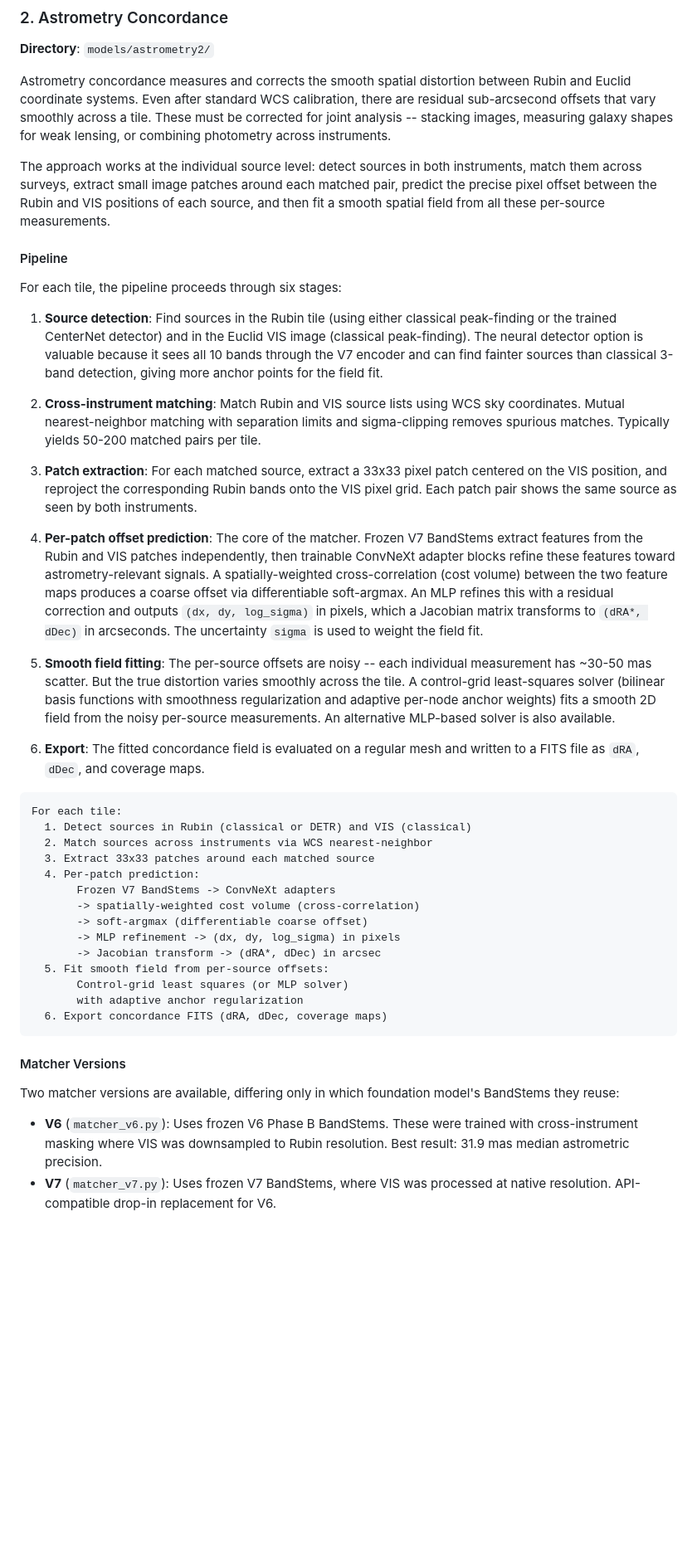
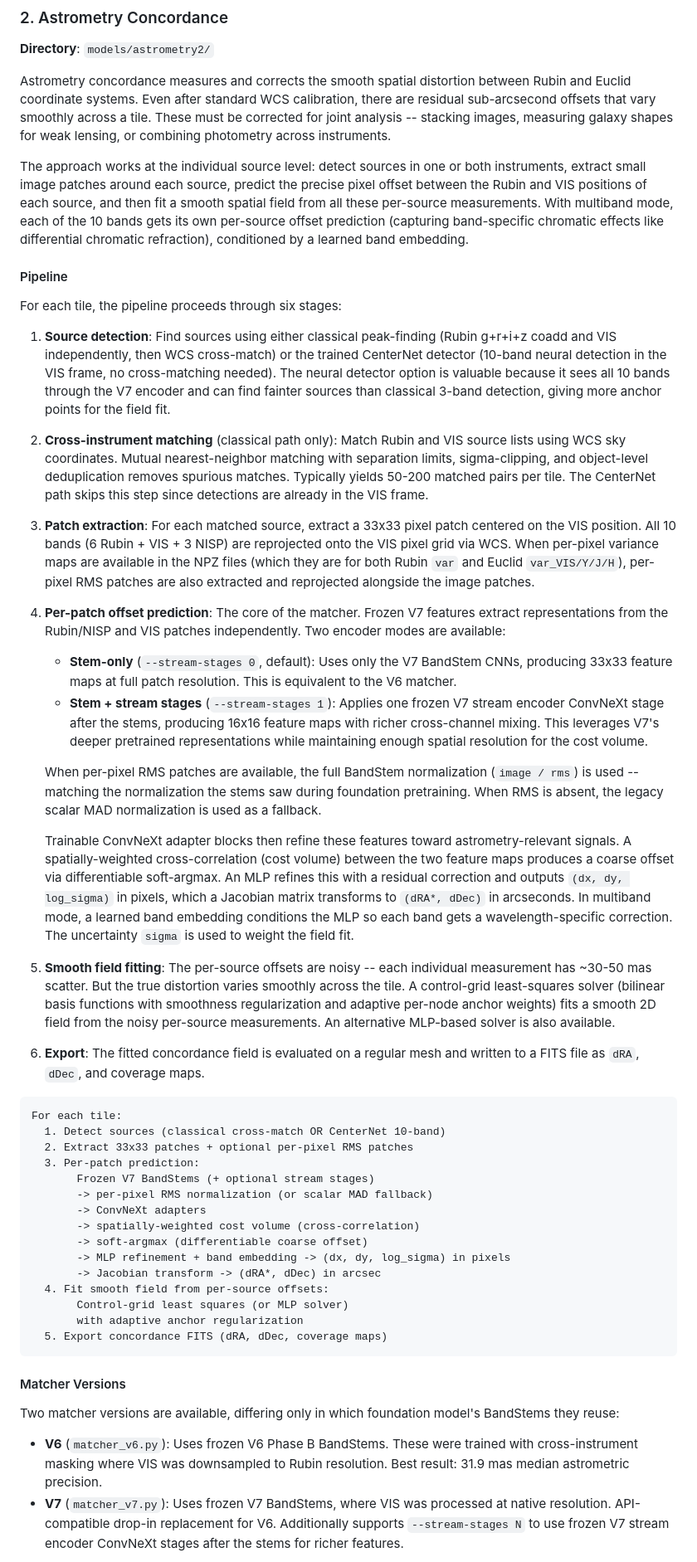
Before and after one commit to xoubish/JAISP, a Markdown page: DOCUMENTATION.md, the part around one of its changes. Shown at 83% size. GitHub-like rendering; blank space fills up the shorter version.

Commit message:
latest astrometry and documentation

````diff
--- a/DOCUMENTATION.md
+++ b/DOCUMENTATION.md
@@ -394,19 +394,25 @@ Historical detection development used 130 training tiles and 14 validation tiles
 
 Astrometry concordance measures and corrects the smooth spatial distortion between Rubin and Euclid coordinate systems. Even after standard WCS calibration, there are residual sub-arcsecond offsets that vary smoothly across a tile. These must be corrected for joint analysis -- stacking images, measuring galaxy shapes for weak lensing, or combining photometry across instruments.
 
-The approach works at the individual source level: detect sources in both instruments, match them across surveys, extract small image patches around each matched pair, predict the precise pixel offset between the Rubin and VIS positions of each source, and then fit a smooth spatial field from all these per-source measurements.
+The approach works at the individual source level: detect sources in one or both instruments, extract small image patches around each source, predict the precise pixel offset between the Rubin and VIS positions of each source, and then fit a smooth spatial field from all these per-source measurements. With multiband mode, each of the 10 bands gets its own per-source offset prediction (capturing band-specific chromatic effects like differential chromatic refraction), conditioned by a learned band embedding.
 
 #### Pipeline
 
 For each tile, the pipeline proceeds through six stages:
 
-1. **Source detection**: Find sources in the Rubin tile (using either classical peak-finding or the trained CenterNet detector) and in the Euclid VIS image (classical peak-finding). The neural detector option is valuable because it sees all 10 bands through the V7 encoder and can find fainter sources than classical 3-band detection, giving more anchor points for the field fit.
+1. **Source detection**: Find sources using either classical peak-finding (Rubin g+r+i+z coadd and VIS independently, then WCS cross-match) or the trained CenterNet detector (10-band neural detection in the VIS frame, no cross-matching needed). The neural detector option is valuable because it sees all 10 bands through the V7 encoder and can find fainter sources than classical 3-band detection, giving more anchor points for the field fit.
 
-2. **Cross-instrument matching**: Match Rubin and VIS source lists using WCS sky coordinates. Mutual nearest-neighbor matching with separation limits and sigma-clipping removes spurious matches. Typically yields 50-200 matched pairs per tile.
+2. **Cross-instrument matching** (classical path only): Match Rubin and VIS source lists using WCS sky coordinates. Mutual nearest-neighbor matching with separation limits, sigma-clipping, and object-level deduplication removes spurious matches. Typically yields 50-200 matched pairs per tile. The CenterNet path skips this step since detections are already in the VIS frame.
 
-3. **Patch extraction**: For each matched source, extract a 33x33 pixel patch centered on the VIS position, and reproject the corresponding Rubin bands onto the VIS pixel grid. Each patch pair shows the same source as seen by both instruments.
+3. **Patch extraction**: For each matched source, extract a 33x33 pixel patch centered on the VIS position. All 10 bands (6 Rubin + VIS + 3 NISP) are reprojected onto the VIS pixel grid via WCS. When per-pixel variance maps are available in the NPZ files (which they are for both Rubin `var` and Euclid `var_VIS/Y/J/H`), per-pixel RMS patches are also extracted and reprojected alongside the image patches.
 
-4. **Per-patch offset prediction**: The core of the matcher. Frozen V7 BandStems extract features from the Rubin and VIS patches independently, then trainable ConvNeXt adapter blocks refine these features toward astrometry-relevant signals. A spatially-weighted cross-correlation (cost volume) between the two feature maps produces a coarse offset via differentiable soft-argmax. An MLP refines this with a residual correction and outputs `(dx, dy, log_sigma)` in pixels, which a Jacobian matrix transforms to `(dRA*, dDec)` in arcseconds. The uncertainty `sigma` is used to weight the field fit.
+4. **Per-patch offset prediction**: The core of the matcher. Frozen V7 features extract representations from the Rubin/NISP and VIS patches independently. Two encoder modes are available:
+   - **Stem-only** (`--stream-stages 0`, default): Uses only the V7 BandStem CNNs, producing 33x33 feature maps at full patch resolution. This is equivalent to the V6 matcher.
+   - **Stem + stream stages** (`--stream-stages 1`): Applies one frozen V7 stream encoder ConvNeXt stage after the stems, producing 16x16 feature maps with richer cross-channel mixing. This leverages V7's deeper pretrained representations while maintaining enough spatial resolution for the cost volume.
+
+   When per-pixel RMS patches are available, the full BandStem normalization (`image / rms`) is used -- matching the normalization the stems saw during foundation pretraining. When RMS is absent, the legacy scalar MAD normalization is used as a fallback.
+
+   Trainable ConvNeXt adapter blocks then refine these features toward astrometry-relevant signals. A spatially-weighted cross-correlation (cost volume) between the two feature maps produces a coarse offset via differentiable soft-argmax. An MLP refines this with a residual correction and outputs `(dx, dy, log_sigma)` in pixels, which a Jacobian matrix transforms to `(dRA*, dDec)` in arcseconds. In multiband mode, a learned band embedding conditions the MLP so each band gets a wavelength-specific correction. The uncertainty `sigma` is used to weight the field fit.
 
 5. **Smooth field fitting**: The per-source offsets are noisy -- each individual measurement has ~30-50 mas scatter. But the true distortion varies smoothly across the tile. A control-grid least-squares solver (bilinear basis functions with smoothness regularization and adaptive per-node anchor weights) fits a smooth 2D field from the noisy per-source measurements. An alternative MLP-based solver is also available.
 
@@ -414,19 +420,20 @@ For each tile, the pipeline proceeds through six stages:
 
 ```
 For each tile:
-  1. Detect sources in Rubin (classical or DETR) and VIS (classical)
-  2. Match sources across instruments via WCS nearest-neighbor
-  3. Extract 33x33 patches around each matched source
-  4. Per-patch prediction:
-       Frozen V7 BandStems -> ConvNeXt adapters
+  1. Detect sources (classical cross-match OR CenterNet 10-band)
+  2. Extract 33x33 patches + optional per-pixel RMS patches
+  3. Per-patch prediction:
+       Frozen V7 BandStems (+ optional stream stages)
+       -> per-pixel RMS normalization (or scalar MAD fallback)
+       -> ConvNeXt adapters
        -> spatially-weighted cost volume (cross-correlation)
        -> soft-argmax (differentiable coarse offset)
-       -> MLP refinement -> (dx, dy, log_sigma) in pixels
+       -> MLP refinement + band embedding -> (dx, dy, log_sigma) in pixels
        -> Jacobian transform -> (dRA*, dDec) in arcsec
-  5. Fit smooth field from per-source offsets:
+  4. Fit smooth field from per-source offsets:
        Control-grid least squares (or MLP solver)
        with adaptive anchor regularization
-  6. Export concordance FITS (dRA, dDec, coverage maps)
+  5. Export concordance FITS (dRA, dDec, coverage maps)
 ```
 
 #### Matcher Versions
@@ -434,5 +441,5 @@ For each tile:
 Two matcher versions are available, differing only in which foundation model's BandStems they reuse:
 
 - **V6** (`matcher_v6.py`): Uses frozen V6 Phase B BandStems. These were trained with cross-instrument masking where VIS was downsampled to Rubin resolution. Best result: 31.9 mas median astrometric precision.
-- **V7** (`matcher_v7.py`): Uses frozen V7 BandStems, where VIS was processed at native resolution. API-compatible drop-in replacement for V6.
+- **V7** (`matcher_v7.py`): Uses frozen V7 BandStems, where VIS was processed at native resolution. API-compatible drop-in replacement for V6. Additionally supports `--stream-stages N` to use frozen V7 stream encoder ConvNeXt stages after the stems for richer features.
 
````
Also changed, not shown: other parts of DOCUMENTATION.md (+40 -14 lines).
